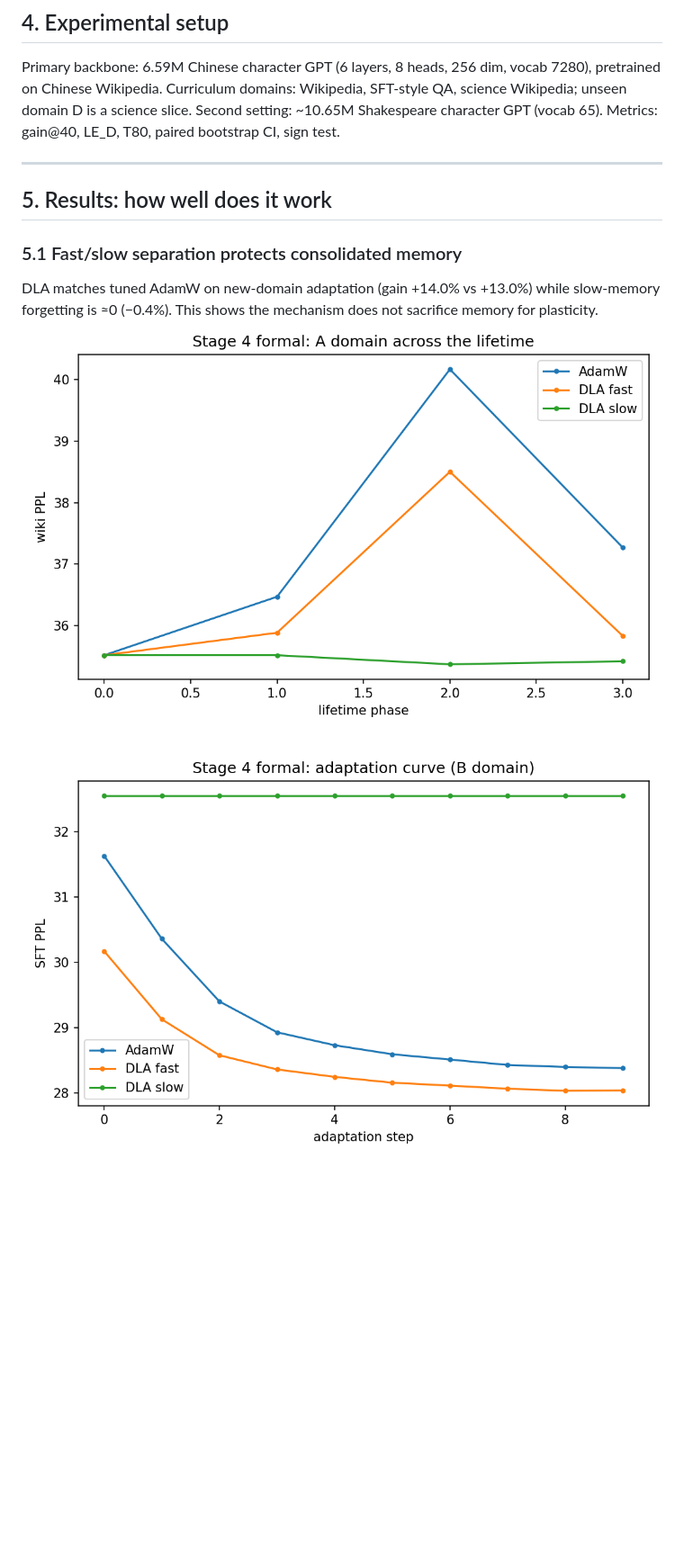
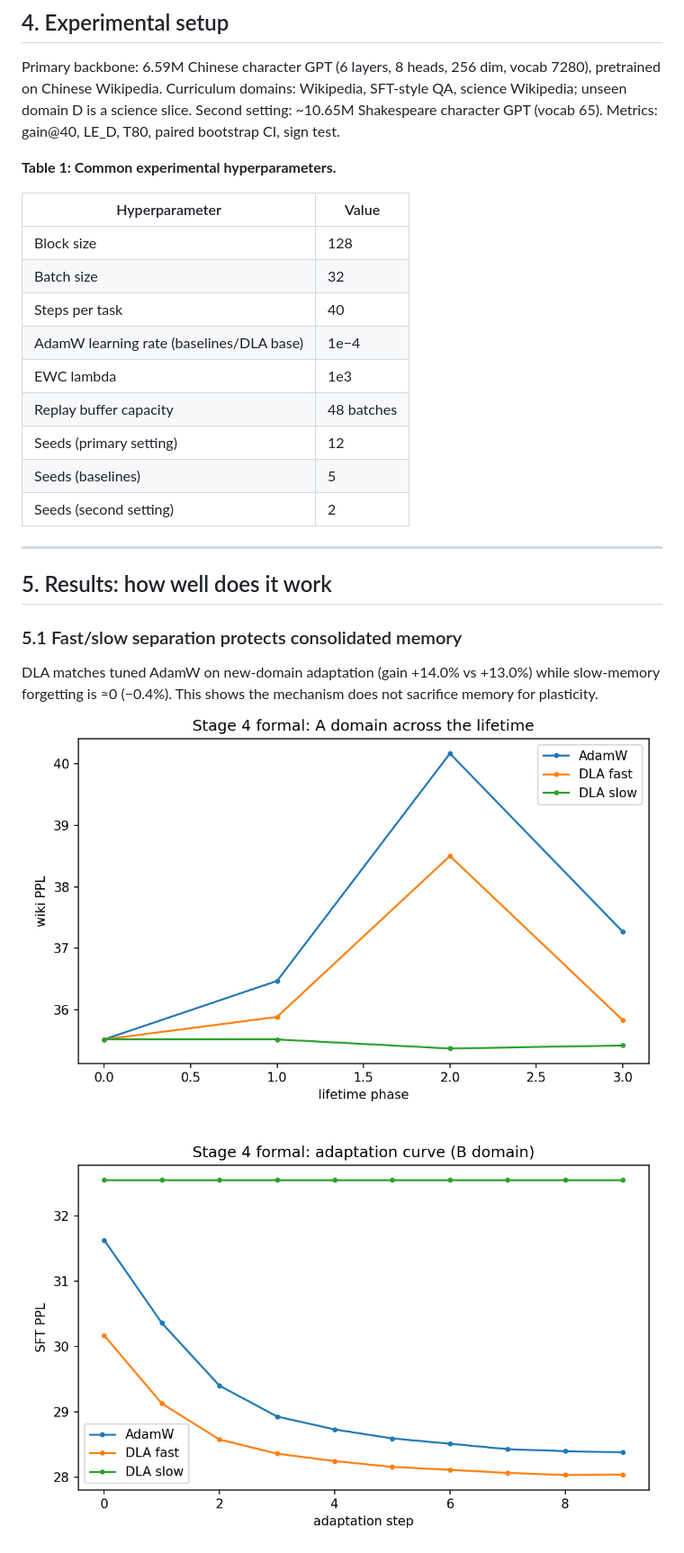
Before and after one commit to JayCRL/DLA, a Markdown page: paper/DLA_paper_draft.md, the part around the change printed below. Shown: that part at 90% size. Drawn GitHub-style; blank space fills up the shorter version.

```diff
--- a/paper/DLA_paper_draft.md
+++ b/paper/DLA_paper_draft.md
@@ -79,6 +94,20 @@ To test whether history changes the future learner, we:
 
 Primary backbone: 6.59M Chinese character GPT (6 layers, 8 heads, 256 dim, vocab 7280), pretrained on Chinese Wikipedia. Curriculum domains: Wikipedia, SFT-style QA, science Wikipedia; unseen domain D is a science slice. Second setting: ~10.65M Shakespeare character GPT (vocab 65). Metrics: gain@40, LE_D, T80, paired bootstrap CI, sign test.
 
+**Table 1: Common experimental hyperparameters.**
+
+| Hyperparameter | Value |
+|---|---|
+| Block size | 128 |
+| Batch size | 32 |
+| Steps per task | 40 |
+| AdamW learning rate (baselines/DLA base) | 1e−4 |
+| EWC lambda | 1e3 |
+| Replay buffer capacity | 48 batches |
+| Seeds (primary setting) | 12 |
+| Seeds (baselines) | 5 |
+| Seeds (second setting) | 2 |
+
 ---
 
 ## 5. Results: how well does it work
```
Also changed, not shown: other parts of paper/DLA_paper_draft.md (+34 -17 lines), paper/figures/fig_baselines.png (added), 1 other file.
